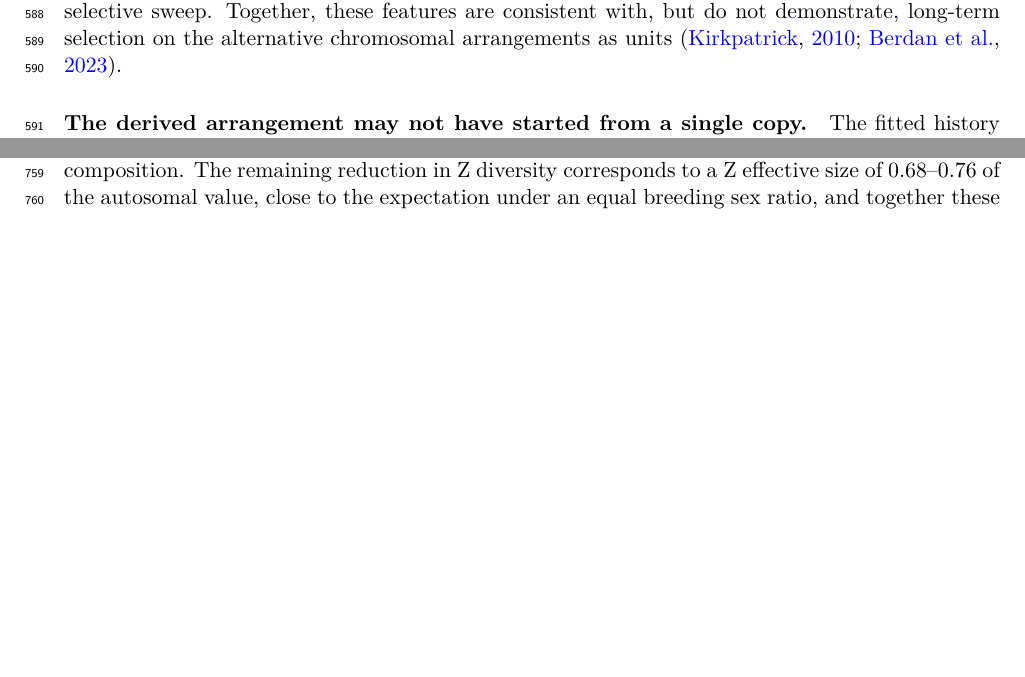
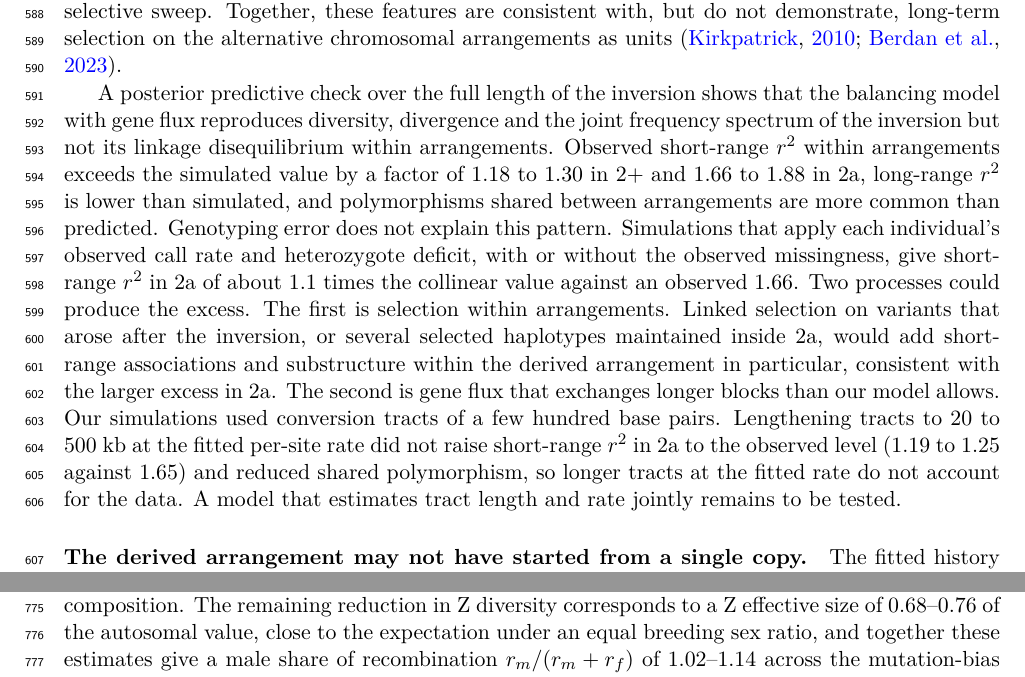
Before and after one commit to stsmall/Illex_popgen, a LaTeX paper (main.tex): two parts of pages 14 and 17 of 39 before the commit and two parts of pages 14 and 18 of 39 after it, joined at a grey line, cut so that both start at the same text, the shorter picture padded with empty space. Compiled offline with pdfLaTeX.

Commit message:
Discussion: within-arrangement LD misfit of the full-length predictive check
Sources (msinv_pboot_wt/results/illex/ppc_blocks_scored/NOTE_ppc_length_ld_misfit.md):
- short-range r2 excess 1.18-1.30 (2+), 1.66-1.88 (2a), lower long-range r2, more shared
  polymorphism: block-pooled full-length PPC, ld_{I,S}_1..6 and jsfs_11/14
- genotyping error: err_test.tsv, per-individual call rate and Ho/He with and without
  observed missingness, 2a bin 1 1.11-1.12 vs observed 1.655
- tract length: longtract.tsv, 2.56 Mb body, tracts 300 bp/20k/100k/500k at fixed c,
  ld_I_1 1.19-1.25 vs 1.654, jsfs_11 falls 0.030 -> 0.010 vs 0.064
- fitted tract 300 bp: illex/abc/constants.py TRACT_BP
- joint rate x tract model: msinv issue #30

```diff
--- a/main.tex
+++ b/main.tex
@@ -341,6 +341,8 @@ This history differs from that of classic \textit{Drosophila} inversions, whose
 
 The data therefore resolve the historical trajectory more clearly than the selective mechanism. They support selection acting on the inversion as an integrated genomic unit rather than on a single identifiable locus within it. The region is gene-poor, lacks functional enrichment, contains thousands of highly differentiated variants distributed across the block, and shows no evidence of a localized selective sweep. Together, these features are consistent with, but do not demonstrate, long-term selection on the alternative chromosomal arrangements as units \citep{kirkpatrick2010,berdan2023}.
 
+A posterior predictive check over the full length of the inversion shows that the balancing model with gene flux reproduces diversity, divergence and the joint frequency spectrum of the inversion but not its linkage disequilibrium within arrangements. Observed short-range $r^2$ within arrangements exceeds the simulated value by a factor of 1.18 to 1.30 in 2+ and 1.66 to 1.88 in 2a, long-range $r^2$ is lower than simulated, and polymorphisms shared between arrangements are more common than predicted. Genotyping error does not explain this pattern. Simulations that apply each individual's observed call rate and heterozygote deficit, with or without the observed missingness, give short-range $r^2$ in 2a of about 1.1 times the collinear value against an observed 1.66. Two processes could produce the excess. The first is selection within arrangements. Linked selection on variants that arose after the inversion, or several selected haplotypes maintained inside 2a, would add short-range associations and substructure within the derived arrangement in particular, consistent with the larger excess in 2a. The second is gene flux that exchanges longer blocks than our model allows. Our simulations used conversion tracts of a few hundred base pairs. Lengthening tracts to 20 to 500~kb at the fitted per-site rate did not raise short-range $r^2$ in 2a to the observed level (1.19 to 1.25 against 1.65) and reduced shared polymorphism, so longer tracts at the fitted rate do not account for the data. A model that estimates tract length and rate jointly remains to be tested.
+
 \paragraph{The derived arrangement may not have started from a single copy.}
 The fitted history favours a start from a founding frequency of about 0.05 over a start from a single copy, which
 carries 3\% of the posterior mass, so the barrier age is the age of a polymorphism already present in several copies
```
Also changed, not shown: main.pdf.
